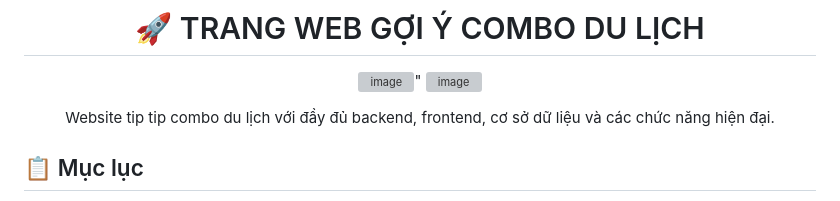
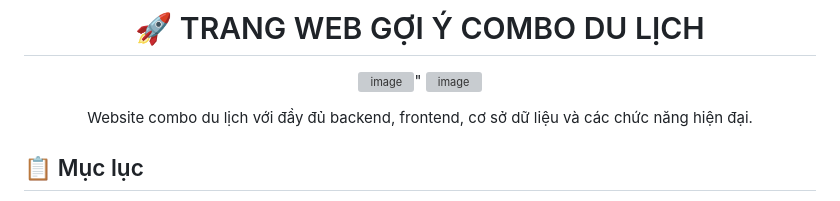
Before and after one commit to bngoc04/BTL_CDS_NHOM4, a Markdown page: README.md, the part around the change. Rendered like a GitHub page; grey boxes are pictures that could not be loaded.

```diff
--- a/README.md
+++ b/README.md
@@ -6,7 +6,7 @@
 <img width="400" height="200" alt="image" src="https://github.com/user-attachments/assets/a95df49d-7234-4958-bf55-7993358cd08f" />
 
 
-Website tip tip combo du lịch với đầy đủ backend, frontend, cơ sở dữ liệu và các chức năng hiện đại.
+Website combo du lịch với đầy đủ backend, frontend, cơ sở dữ liệu và các chức năng hiện đại.
 
 </div>
 
```
